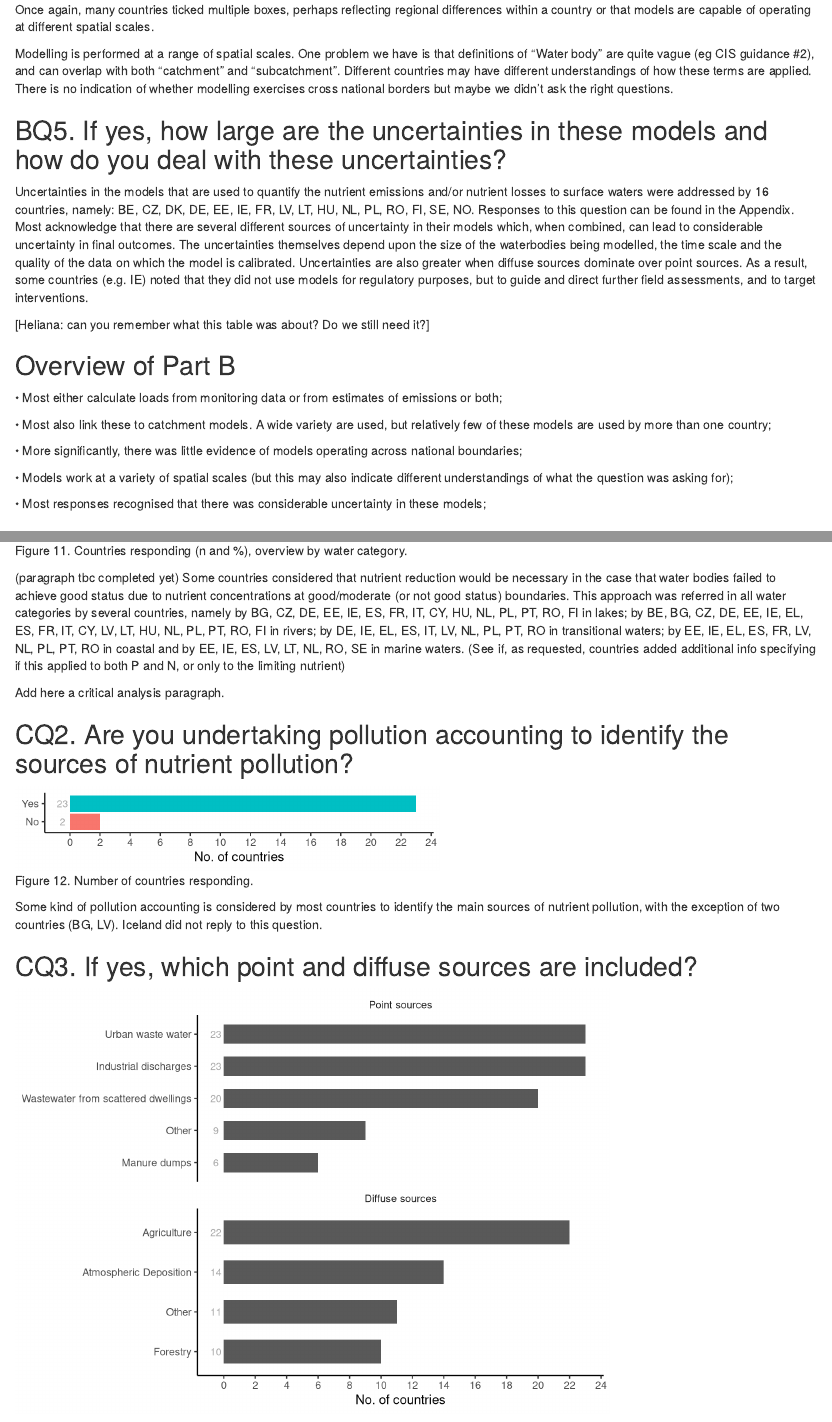
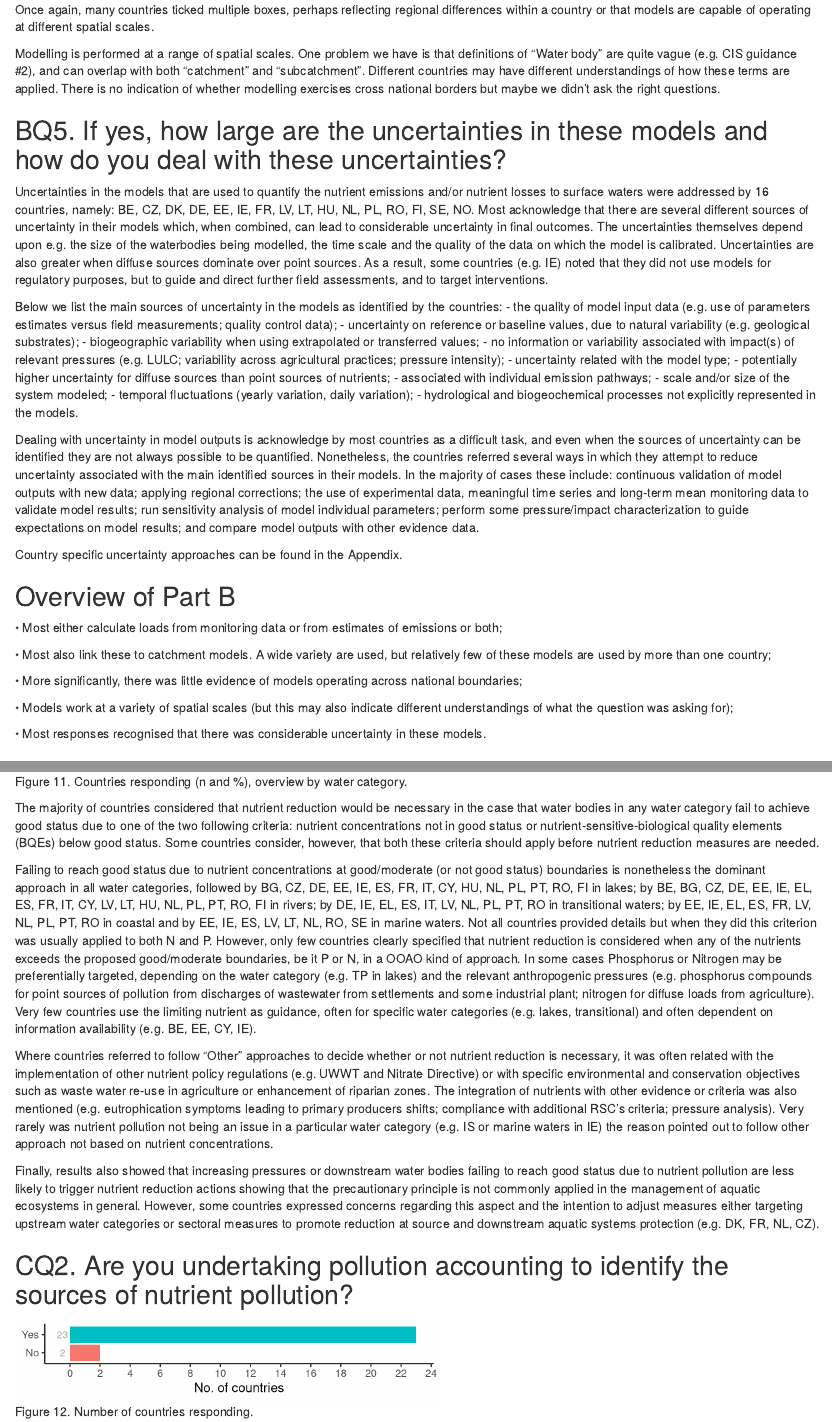
Before and after one commit to HelianaTeixeira/ECOSTAT-NutrientTargets, an R Markdown document (NutTarget_template/NutTarget_template.Rmd): the page in a window 1100 px wide, from 9700 px down, and a second part further down, joined at a grey line. Rendered offline with R 4.5, knitr and Pandoc, with nearby package versions; drawn as R Markdown's standard HTML page in place of the format the file asks for.

Commit message:
updated text upt to partyC Q3 (included) (HT).

````diff
--- a/NutTarget_template/NutTarget_template.Rmd
+++ b/NutTarget_template/NutTarget_template.Rmd
@@ -721,9 +720,7 @@ plotBQ4
 
 Once again, many countries ticked multiple boxes, perhaps reflecting regional differences within a country or that models are capable of operating at different spatial scales.
 
-Modelling is performed at a range of spatial scales.  One problem we have is that definitions of "Water body" are quite vague (eg CIS guidance #2), and can overlap with both "catchment" and "subcatchment".  Different countries may have different understandings of how these terms are applied.  There is no indication of whether modelling exercises cross national borders but maybe we didn't ask the right questions.
-
-
+Modelling is performed at a range of spatial scales.  One problem we have is that definitions of "Water body" are quite vague (e.g. CIS guidance #2), and can overlap with both "catchment" and "subcatchment".  Different countries may have different understandings of how these terms are applied.  There is no indication of whether modelling exercises cross national borders but maybe we didn't ask the right questions.
 
 ## BQ5. If yes, how large are the uncertainties in these models and how do you deal with these uncertainties?
 ```{r Countries detail BQ5, include=FALSE}
@@ -748,7 +745,23 @@ xxBQ5 <-CntryListfunction (id.countBQ5)#countries replying
 #xx?[[11]] # use [[?]] to extract values directly in text
 ```
 
-Uncertainties in the models that are used to quantify the nutrient emissions and/or nutrient losses to surface waters were addressed by `r length(xxBQ5[[1]])` countries, namely: `r xxBQ5[[1]]`. Responses to this question can be found in the Appendix.  Most acknowledge that there are several different sources of uncertainty in their models which, when combined, can lead to considerable uncertainty in final outcomes.  The uncertainties themselves depend upon the size of the waterbodies being modelled, the time scale and the quality of the data on which the model is calibrated.  Uncertainties are also greater when diffuse sources dominate over point sources.  As a result, some countries (e.g. IE) noted that they did not use models for regulatory purposes, but to guide and direct further field assessments, and to target interventions.
+Uncertainties in the models that are used to quantify the nutrient emissions and/or nutrient losses to surface waters were addressed by `r length(xxBQ5[[1]])` countries, namely: `r xxBQ5[[1]]`. Most acknowledge that there are several different sources of uncertainty in their models which, when combined, can lead to considerable uncertainty in final outcomes.  The uncertainties themselves depend upon e.g. the size of the waterbodies being modelled, the time scale and the quality of the data on which the model is calibrated.  Uncertainties are also greater when diffuse sources dominate over point sources.  As a result, some countries (e.g. IE) noted that they did not use models for regulatory purposes, but to guide and direct further field assessments, and to target interventions.
+
+Below we list the main sources of uncertainty in the models as identified by the countries:
+- the quality of model input data (e.g. use of parameters estimates versus field measurements; quality control data);
+- uncertainty on reference or baseline values, due to natural variability (e.g. geological substrates);
+- biogeographic variability when using extrapolated or transferred values;
+- no information or variability associated with impact(s) of relevant pressures (e.g. LULC; variability across agricultural practices; pressure intensity);
+- uncertainty related with the model type;
+- potentially higher uncertainty for diffuse sources than point sources of nutrients;
+- associated with individual emission pathways;
+- scale and/or size of the system modeled;
+- temporal fluctuations (yearly variation, daily variation);
+- hydrological and biogeochemical processes not explicitly represented in the models.
+
+Dealing with uncertainty in model outputs is acknowledge by most countries as a difficult task, and even when the sources of uncertainty can be identified they are not always possible to be quantified. Nonetheless, the countries referred several ways in which they attempt to reduce uncertainty associated with the main identified sources in their models. In the majority of cases these include: continuous validation of model outputs with new data; applying regional corrections; the use of experimental data, meaningful time series and long-term mean monitoring data to validate model results; run sensitivity analysis of model individual parameters; perform some pressure/impact characterization to guide expectations on model results; and compare model outputs with other evidence data.
+
+Country specific uncertainty approaches can be found in the Appendix.
 
 ```{r Table 2,}
 #dat.uncert <- read.csv(file = here::here("Data","QB5_Tabl2_Uncert_Respons.csv"), sep=";", header = TRUE)
@@ -788,8 +801,6 @@ Uncertainties in the models that are used to quantify the nutrient emissions and
 #   kableExtra::add_header_above(header = c("Country" = 2, " " = 1),align = "c")
 ```
 
-[Heliana: can you remember what this table was about? Do we still need it?]
-
 ## Overview of Part B
 •	Most either calculate loads from monitoring data or from estimates of emissions or both;
 
@@ -799,7 +810,7 @@ Uncertainties in the models that are used to quantify the nutrient emissions and
 
 •	Models work at a variety of spatial scales (but this may also indicate different understandings of what the question was asking for);
 
-•	Most responses recognised that there was considerable uncertainty in these models;
+•	Most responses recognised that there was considerable uncertainty in these models.
 
 
 ## How are measures to reach management objectives for nutrients defined? (Part C)
@@ -875,6 +886,7 @@ plotCQ1 <- ggplot(PartC.Q1long,
 plotCQ1
 ```
 
+The majority of countries considered that nutrient reduction would be necessary in the case that water bodies in any water category fail to achieve good status due to one of the two following criteria: nutrient concentrations not in good status or nutrient-sensitive-biological quality elements (BQEs) below good status. Some countries consider, however, that both these criteria should apply before nutrient reduction measures are needed.
 
 ```{r CQ1 option 2 explore, include=FALSE}
 #WB fails to achieve good status due to nutrients
@@ -892,9 +904,11 @@ xxCQ1opt2 <-CntryListfunction (id.countCQ1opt2) #countries replying
 #xx?[[11]] # use [[?]] to extract values directly in text
 ```
 
-(paragraph tbc completed yet) Some countries considered that nutrient reduction would be necessary in the case that water bodies failed to achieve good status due to nutrient concentrations at good/moderate (or not good status) boundaries. This approach was referred in all water categories by several countries, namely by `r xxCQ1opt2[[1]]` in lakes; by `r xxCQ1opt2[[2]]` in rivers; by `r xxCQ1opt2[[3]]` in transitional waters; by `r xxCQ1opt2[[4]]` in coastal and by `r xxCQ1opt2[[5]]` in marine waters.  (See if, as requested, countries added additional info specifying if this applied to both P and N, or only to the limiting nutrient)
+Failing to reach good status due to nutrient concentrations at good/moderate (or not good status) boundaries is nonetheless the dominant approach in all water categories, followed by `r xxCQ1opt2[[1]]` in lakes; by `r xxCQ1opt2[[2]]` in rivers; by `r xxCQ1opt2[[3]]` in transitional waters; by `r xxCQ1opt2[[4]]` in coastal and by `r xxCQ1opt2[[5]]` in marine waters. Not all countries provided details but when they did this criterion was usually applied to both N and P. However, only few countries clearly specified that nutrient reduction is considered when any of the nutrients exceeds the proposed good/moderate boundaries, be it P or N, in a OOAO kind of approach. In some cases Phosphorus or Nitrogen may be preferentially targeted, depending on the water category (e.g. TP in lakes) and the relevant anthropogenic pressures (e.g. phosphorus compounds for point sources of pollution from discharges of wastewater from settlements and some industrial plant; nitrogen for diffuse loads from agriculture). Very few countries use the limiting nutrient as guidance, often for specific water categories (e.g. lakes, transitional) and often dependent on information availability (e.g. BE, EE, CY, IE).
 
-Add here a critical analysis paragraph.
+Where countries referred to follow "Other" approaches to decide whether or not nutrient reduction is necessary, it was often related with the implementation of other nutrient policy regulations (e.g. UWWT and Nitrate Directive) or with specific environmental and conservation objectives such as waste water re-use in agriculture or enhancement of riparian zones. The integration of nutrients with other evidence or criteria was also mentioned (e.g. eutrophication symptoms leading to primary producers shifts; compliance with additional RSC's criteria; pressure analysis).  Very rarely was nutrient pollution not being an issue in a particular water category (e.g. IS or marine waters in IE) the reason pointed out to follow other approach not based on nutrient concentrations.
+
+Finally, results also showed that increasing pressures or downstream water bodies failing to reach good status due to nutrient pollution are less likely to trigger nutrient reduction actions showing that the precautionary principle is not commonly applied in the management of aquatic ecosystems in general. However, some countries expressed concerns regarding this aspect and the intention to adjust measures either targeting upstream water categories or sectoral measures to promote reduction at source and downstream aquatic systems protection (e.g. DK, FR, NL, CZ).
 
 ## CQ2. Are you undertaking pollution accounting to identify the sources of nutrient pollution?
 ```{r CQ2, fig.height = 1, fig.width= 5, fig.cap="Figure 12. Number of countries responding."}
@@ -935,7 +949,7 @@ xxCQ2 <-CntryListfunction (id.countCQ2)#countries replying
 #xx?[[11]] # use [[?]] to extract values directly in text
 ```
 
-Some kind of pollution accounting is considered by most countries to identify the main sources of nutrient pollution, with the exception of two countries (`r xxCQ2[[2]]`). Iceland did not reply to this question.
+Most countries undertake some kind of pollution accounting to identify the main sources of nutrient pollution, with the exception of two countries (`r xxCQ2[[2]]`). Iceland did not reply to this question, as nutrient pollution is not considered an issue in their water bodies (see previous question CQ1).
 
 ## CQ3. If yes, which point and diffuse sources are included?
 ```{r CQ3, fig.cap="Figure 13. Number of countries responding."}
````
Also changed, not shown: NutTarget_template/NutTarget_template.Rmd (16 more changed lines).
